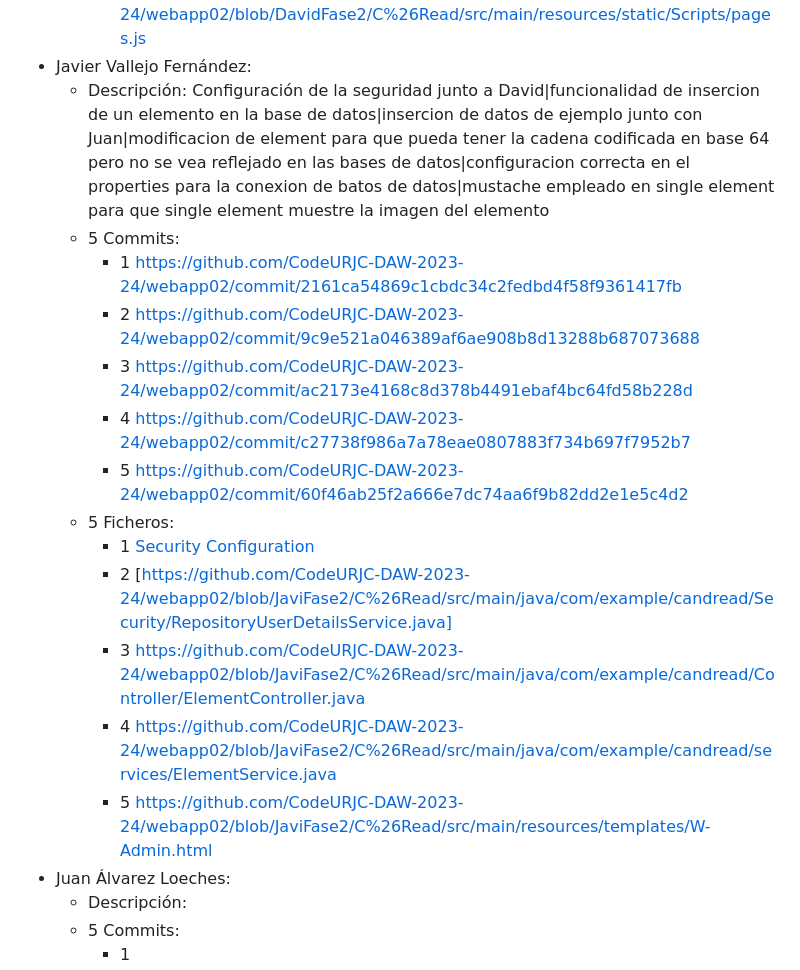
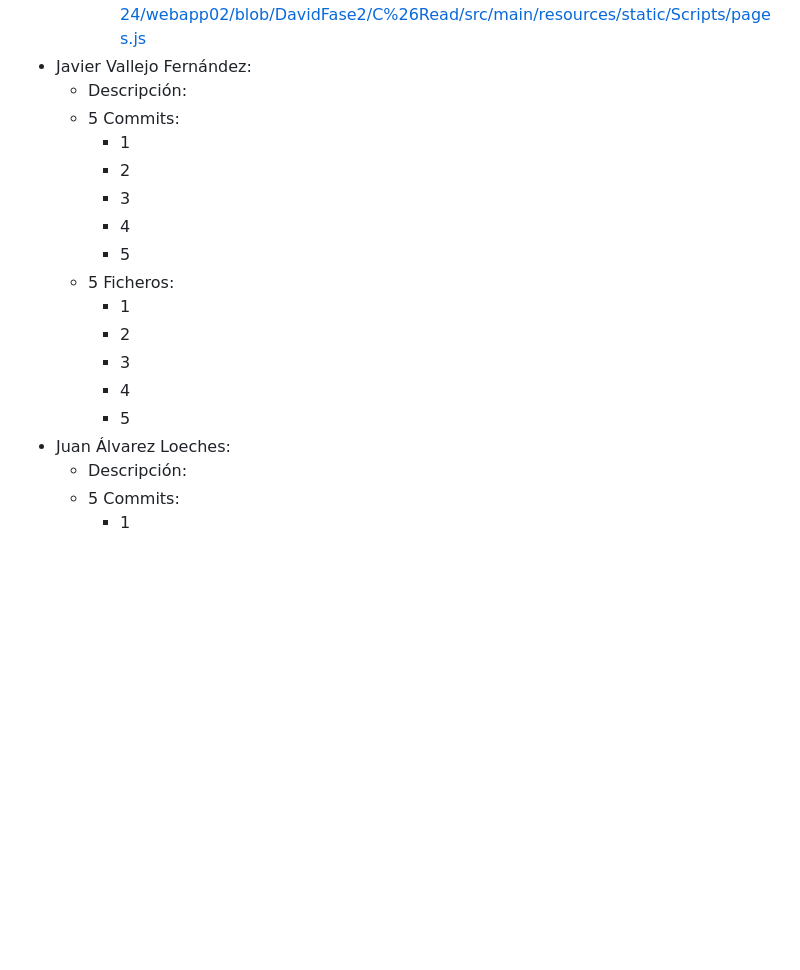
Before and after one commit to CodeURJC-DAW-2023-24/webapp02, a Markdown page: README.md, the part around one of its changes. Drawn GitHub-style; blank space fills up the shorter version.

```diff
--- a/README.md
+++ b/README.md
@@ -94,19 +127,19 @@ Link al tablero de trello: https://trello.com/b/3sUtM4Yb
      - 4: https://github.com/CodeURJC-DAW-2023-24/webapp02/blob/DavidFase2/C%26Read/src/main/java/com/example/candread/Controller/UserViewController.java
      - 5: https://github.com/CodeURJC-DAW-2023-24/webapp02/blob/DavidFase2/C%26Read/src/main/resources/static/Scripts/pages.js
  - Javier Vallejo Fernández:
-   - Descripción: Configuración de la seguridad junto a David|funcionalidad de insercion de un elemento en la base de datos|insercion de datos de ejemplo junto con Juan|modificacion de element para que pueda tener la cadena codificada en base 64 pero no se vea reflejado en las bases de datos|configuracion correcta en el properties para la conexion de batos de datos|mustache empleado en single element para que single element muestre la imagen del elemento
+   - Descripción:
    - 5 Commits:
-     - 1 https://github.com/CodeURJC-DAW-2023-24/webapp02/commit/2161ca54869c1cbdc34c2fedbd4f58f9361417fb
-     - 2 https://github.com/CodeURJC-DAW-2023-24/webapp02/commit/9c9e521a046389af6ae908b8d13288b687073688
-     - 3 https://github.com/CodeURJC-DAW-2023-24/webapp02/commit/ac2173e4168c8d378b4491ebaf4bc64fd58b228d
-     - 4 https://github.com/CodeURJC-DAW-2023-24/webapp02/commit/c27738f986a7a78eae0807883f734b697f7952b7
-     - 5 https://github.com/CodeURJC-DAW-2023-24/webapp02/commit/60f46ab25f2a666e7dc74aa6f9b82dd2e1e5c4d2
+     - 1
+     - 2
+     - 3
+     - 4
+     - 5
    - 5 Ficheros:
-     - 1 [Security Configuration](https://github.com/CodeURJC-DAW-2023-24/webapp02/blob/JaviFase2/C%26Read/src/main/java/com/example/candread/Security/SecurityConfiguration.java)
-     - 2 [https://github.com/CodeURJC-DAW-2023-24/webapp02/blob/JaviFase2/C%26Read/src/main/java/com/example/candread/Security/RepositoryUserDetailsService.java]
-     - 3 https://github.com/CodeURJC-DAW-2023-24/webapp02/blob/JaviFase2/C%26Read/src/main/java/com/example/candread/Controller/ElementController.java
-     - 4 https://github.com/CodeURJC-DAW-2023-24/webapp02/blob/JaviFase2/C%26Read/src/main/java/com/example/candread/services/ElementService.java
-     - 5 https://github.com/CodeURJC-DAW-2023-24/webapp02/blob/JaviFase2/C%26Read/src/main/resources/templates/W-Admin.html
+     - 1
+     - 2
+     - 3
+     - 4
+     - 5
  - Juan Álvarez Loeches:
    - Descripción:
    - 5 Commits:
```
Also changed, not shown: other parts of README.md (+33 -0 lines).
